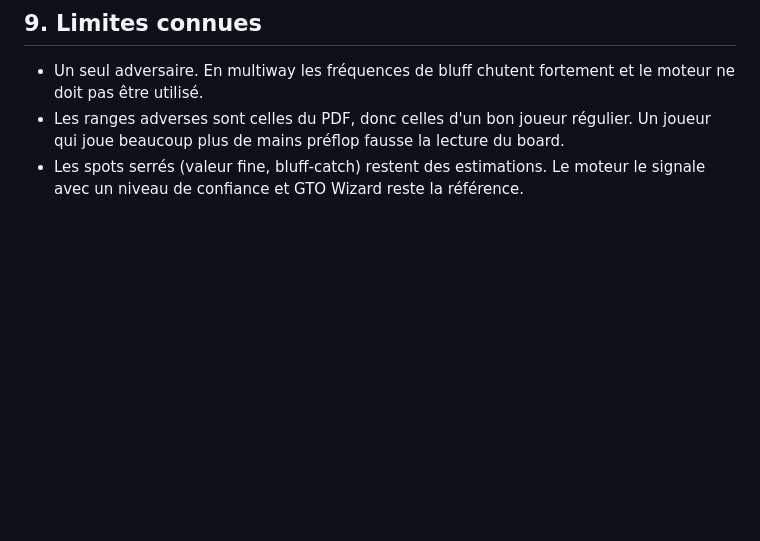
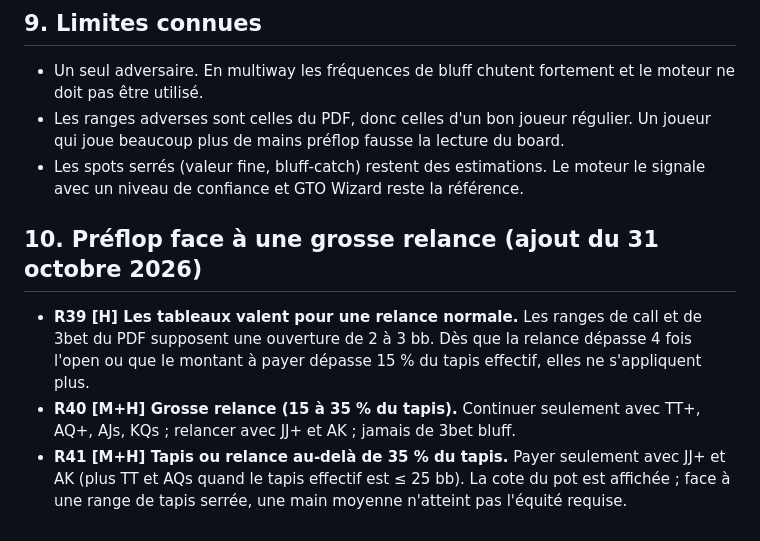
Before and after one commit to d4ta314/ranges, a Markdown page: regles_postflop.md, the part around the change. Rendered like a GitHub page; blank space fills up the shorter version.

Commit message:
Règles R39-R41 : préflop face à une grosse relance ou un tapis
Co-Authored-By: Claude Fable 5.1 <noreply@anthropic.com>

```diff
--- a/regles_postflop.md
+++ b/regles_postflop.md
@@ -75,3 +75,9 @@ Sources principales : Matthew Janda, *Applications of No-Limit Hold'em* ; Michae
 - Un seul adversaire. En multiway les fréquences de bluff chutent fortement et le moteur ne doit pas être utilisé.
 - Les ranges adverses sont celles du PDF, donc celles d'un bon joueur régulier. Un joueur qui joue beaucoup plus de mains préflop fausse la lecture du board.
 - Les spots serrés (valeur fine, bluff-catch) restent des estimations. Le moteur le signale avec un niveau de confiance et GTO Wizard reste la référence.
+
+## 10. Préflop face à une grosse relance (ajout du 31 octobre 2026)
+
+- **R39 [H] Les tableaux valent pour une relance normale.** Les ranges de call et de 3bet du PDF supposent une ouverture de 2 à 3 bb. Dès que la relance dépasse 4 fois l'open ou que le montant à payer dépasse 15 % du tapis effectif, elles ne s'appliquent plus.
+- **R40 [M+H] Grosse relance (15 à 35 % du tapis).** Continuer seulement avec TT+, AQ+, AJs, KQs ; relancer avec JJ+ et AK ; jamais de 3bet bluff.
+- **R41 [M+H] Tapis ou relance au-delà de 35 % du tapis.** Payer seulement avec JJ+ et AK (plus TT et AQs quand le tapis effectif est ≤ 25 bb). La cote du pot est affichée ; face à une range de tapis serrée, une main moyenne n'atteint pas l'équité requise.
```
